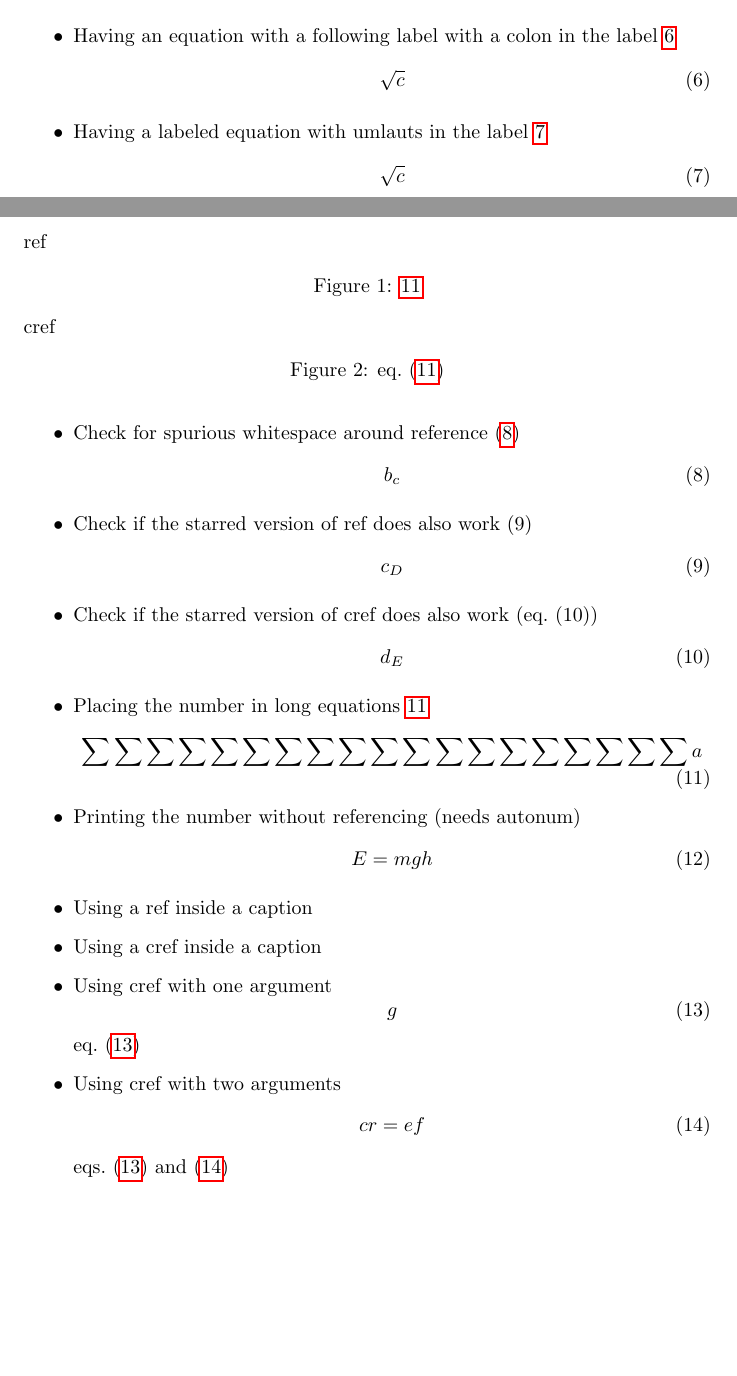
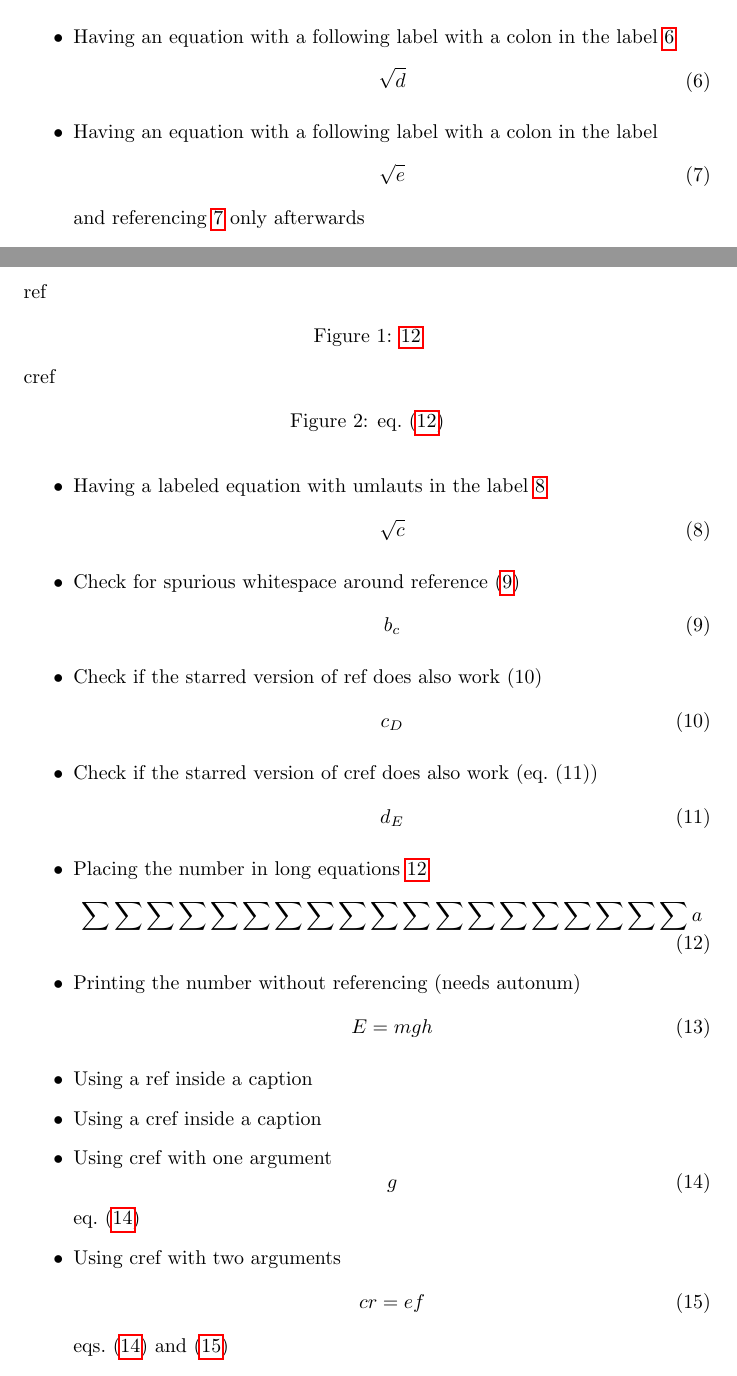
Before and after one commit to MagicMuscleMan/autonum, a LaTeX document (test-autonum.tex): two parts of pages 1 and 2 of 4 before the commit and two parts of pages 1 and 2 of 5 after it, joined at a grey line, cut so that both start at the same text, the shorter picture padded with empty space. Compiled offline with pdfLaTeX.

Commit message:
Fix regression in 0.3.4 with special characters in labels
Due to the support of deactivating the package, there was a regression
which resultet in an undefined label if the label contained a special
character and has never been referenced before its definition.

This commit reverts the label saving behavior to the 0.3.3 state writing
an additional dummy implementation of the \csxdef command to the
auxfile, thus supporting both features (package deactivation and special
characters)

```diff
--- a/test-autonum.tex
+++ b/test-autonum.tex
@@ -13,6 +13,8 @@
 \renewcommand{\theHequation}{\thechapter.\arabic{Hequation}}
 \makeatletter
 \g@addto@macro\equation{\stepcounter{Hequation}}
+
+\listfiles
 
 \@ifpackageloaded{autonum}{%
 	\def\ifautonum#1{#1}%
@@ -75,8 +77,13 @@
 			\end{equation}
 		\item Having an equation with a following label with a colon in the label \ref{labelAfter:colon}
 			\begin{equation}
-				\sqrt{c}\label{labelAfter:colon}
+				\sqrt{d}\label{labelAfter:colon}
 			\end{equation}
+		\item Having an equation with a following label with a colon in the label
+			\begin{equation}
+				\sqrt{e}\label{referenceAfter:colon}
+			\end{equation}
+			and referencing \ref{referenceAfter:colon} only afterwards
 		\item Having a labeled equation with umlauts in the label \ref{äöüÄÖÜßLabel}
 			\begin{equation}\label{äöüÄÖÜßLabel}
 				\sqrt{c}
```
Also changed, not shown: 1 other file.
